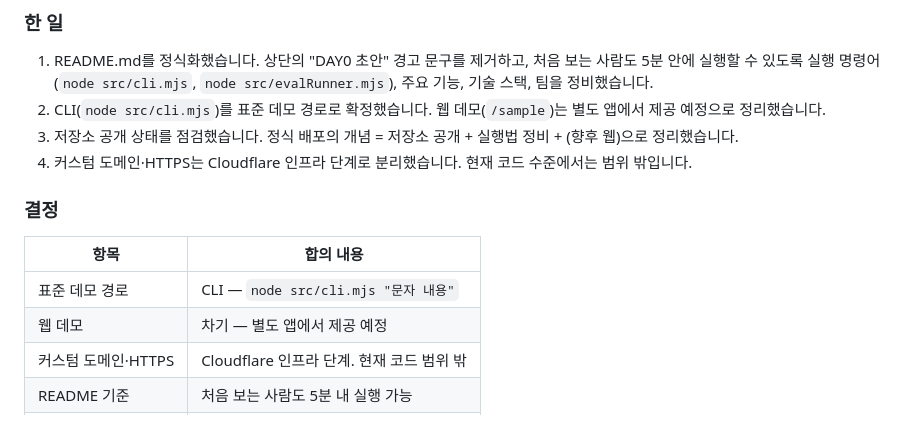
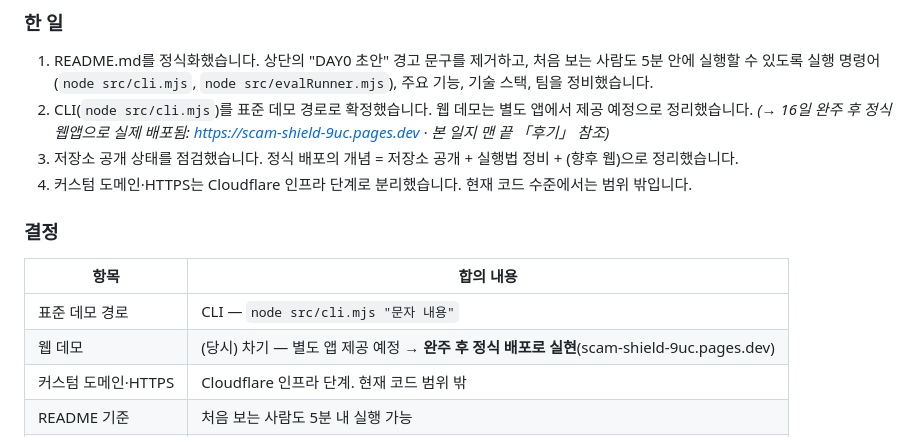
Before and after one commit to Samuel-Jo/scam-shield, a Markdown page: JOURNEY.md, the part around the change. Rendered like a GitHub page.

Commit message:
docs: DAY14 일지에 웹 배포 실현 교차 참조 추가

```diff
--- a/JOURNEY.md
+++ b/JOURNEY.md
@@ -550,7 +550,7 @@ PII 마스킹 구현 방식을 두고 팀 내에서 의견이 나뉘었습니다
 ### 한 일
 
 1. README.md를 정식화했습니다. 상단의 "DAY0 초안" 경고 문구를 제거하고, 처음 보는 사람도 5분 안에 실행할 수 있도록 실행 명령어(`node src/cli.mjs`, `node src/evalRunner.mjs`), 주요 기능, 기술 스택, 팀을 정비했습니다.
-2. CLI(`node src/cli.mjs`)를 표준 데모 경로로 확정했습니다. 웹 데모(`/sample`)는 별도 앱에서 제공 예정으로 정리했습니다.
+2. CLI(`node src/cli.mjs`)를 표준 데모 경로로 확정했습니다. 웹 데모는 별도 앱에서 제공 예정으로 정리했습니다. *(→ 16일 완주 후 정식 웹앱으로 실제 배포됨: https://scam-shield-9uc.pages.dev · 본 일지 맨 끝 「후기」 참조)*
 3. 저장소 공개 상태를 점검했습니다. 정식 배포의 개념 = 저장소 공개 + 실행법 정비 + (향후 웹)으로 정리했습니다.
 4. 커스텀 도메인·HTTPS는 Cloudflare 인프라 단계로 분리했습니다. 현재 코드 수준에서는 범위 밖입니다.
 
@@ -559,7 +559,7 @@ PII 마스킹 구현 방식을 두고 팀 내에서 의견이 나뉘었습니다
 | 항목 | 합의 내용 |
 |------|----------|
 | 표준 데모 경로 | CLI — `node src/cli.mjs "문자 내용"` |
-| 웹 데모 | 차기 — 별도 앱에서 제공 예정 |
+| 웹 데모 | (당시) 차기 — 별도 앱 제공 예정 → **완주 후 정식 배포로 실현**(scam-shield-9uc.pages.dev) |
 | 커스텀 도메인·HTTPS | Cloudflare 인프라 단계. 현재 코드 범위 밖 |
 | README 기준 | 처음 보는 사람도 5분 내 실행 가능 |
 | 산출물 경로 | `README.md` (DAY14 정식판) |
```
